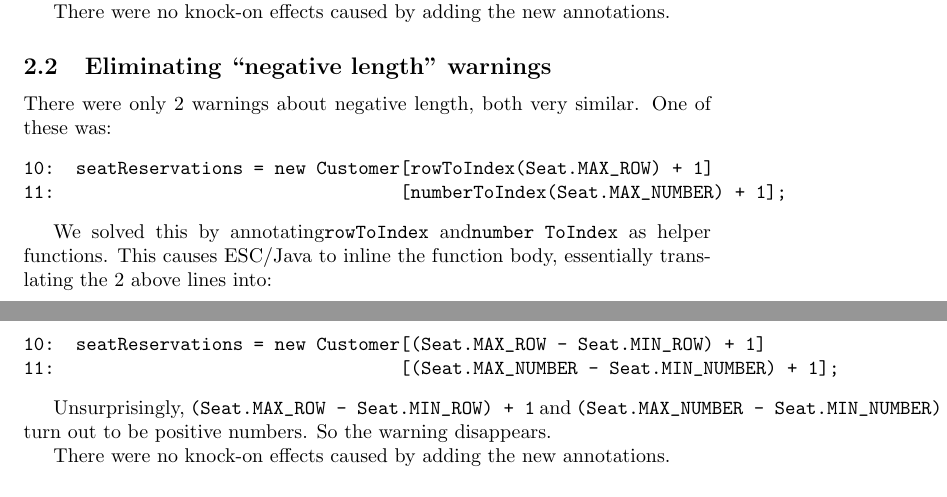
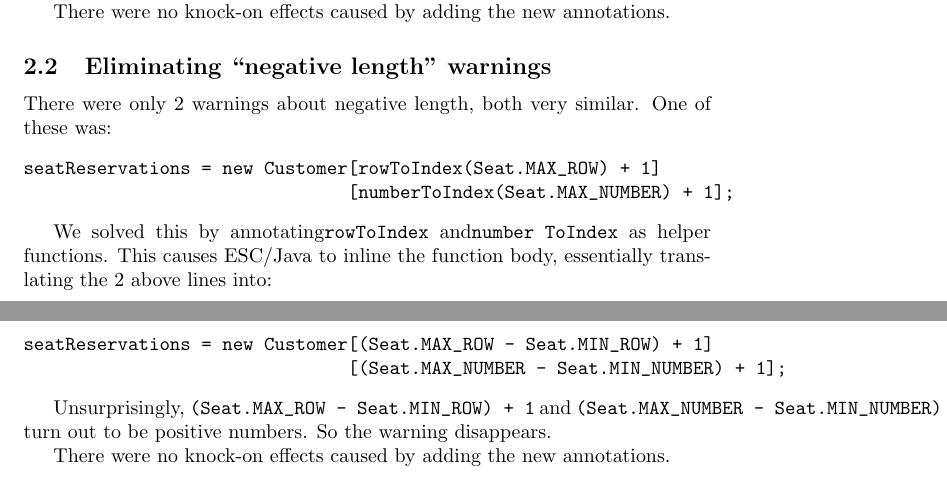
Before and after one commit to FriedSock/Project-Alastair, a LaTeX document (report/report.tex): two parts of pages 1 and 2 of 4, joined at a grey line, cut so that both start at the same text. Compiled offline with pdfLaTeX.

Commit message:
Removed line numbers

```diff
--- a/report/report.tex
+++ b/report/report.tex
@@ -45,16 +45,16 @@ There were only 2 warnings about negative length, both very similar. One of thes
 
 \noindent
 \begin{verbatim}
-10:  seatReservations = new Customer[rowToIndex(Seat.MAX_ROW) + 1]
-11:                                 [numberToIndex(Seat.MAX_NUMBER) + 1];
+seatReservations = new Customer[rowToIndex(Seat.MAX_ROW) + 1]
+                               [numberToIndex(Seat.MAX_NUMBER) + 1];
 \end{verbatim}
 
 We solved this by annotating\verb|rowToIndex| and\verb|number ToIndex| as helper functions. This causes ESC/Java to inline the function body, essentially translating the 2 above lines into:
 
 \noindent
 \begin{verbatim}
-10:  seatReservations = new Customer[(Seat.MAX_ROW - Seat.MIN_ROW) + 1]
-11:                                 [(Seat.MAX_NUMBER - Seat.MIN_NUMBER) + 1];
+seatReservations = new Customer[(Seat.MAX_ROW - Seat.MIN_ROW) + 1]
+                               [(Seat.MAX_NUMBER - Seat.MIN_NUMBER) + 1];
 \end{verbatim}
 
 Unsurprisingly, \verb|(Seat.MAX_ROW - Seat.MIN_ROW) + 1| and
```
